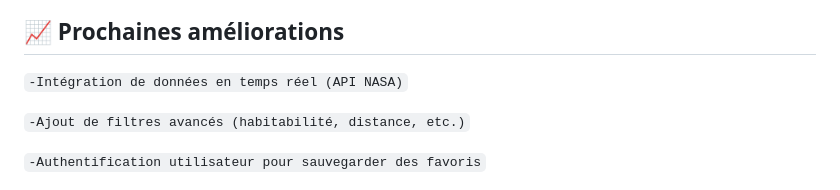
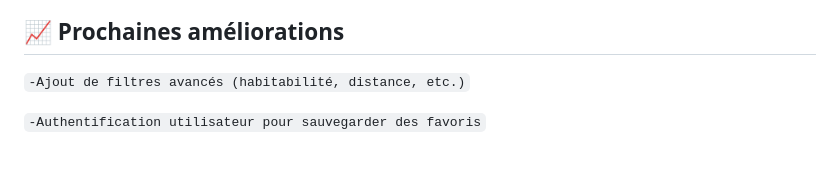
Before and after one commit to Claude7776/Dashboard_Explo_Planet, a Markdown page: README.md, the part around one of its changes. Drawn GitHub-style; blank space fills up the shorter version.

```diff
--- a/README.md
+++ b/README.md
@@ -137,7 +137,5 @@ Voici une capture d’écran du **Dashboard des Planètes Habitables** :
 
 ## 📈 Prochaines améliorations
-
-  ``-Intégration de données en temps réel (API NASA)``
 
   ``-Ajout de filtres avancés (habitabilité, distance, etc.)``
 
```
Also changed, not shown: other parts of README.md (+1 -1 lines).
